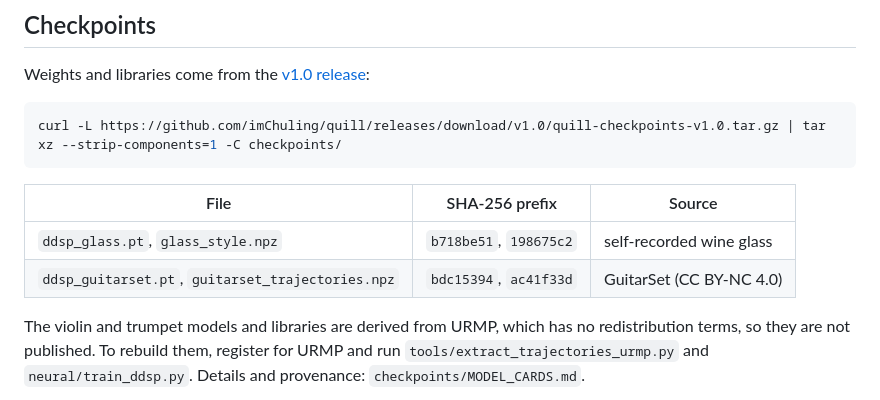
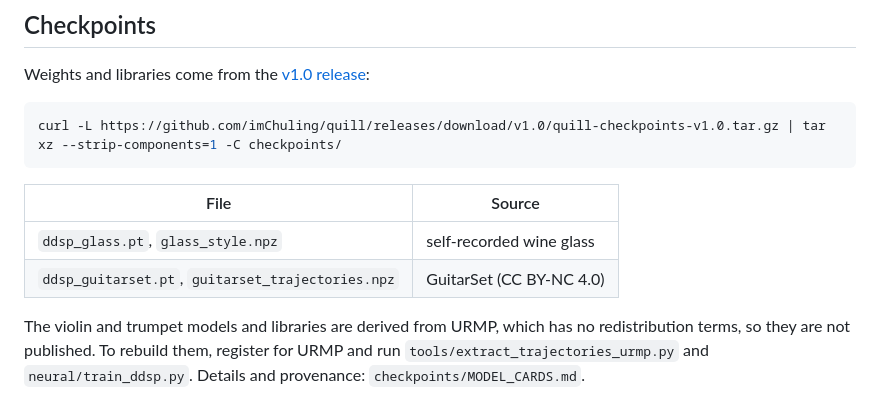
Before and after one commit to imChuling/quill, a Markdown page: README.md, the part around the change. GitHub-like rendering.

Commit message:
README: drop the hash column

````diff
--- a/README.md
+++ b/README.md
@@ -46,10 +46,10 @@ Weights and libraries come from the [v1.0 release](https://github.com/imChuling/
 curl -L https://github.com/imChuling/quill/releases/download/v1.0/quill-checkpoints-v1.0.tar.gz | tar xz --strip-components=1 -C checkpoints/
 ```
 
-| File | SHA-256 prefix | Source |
-|---|---|---|
-| `ddsp_glass.pt`, `glass_style.npz` | `b718be51`, `198675c2` | self-recorded wine glass |
-| `ddsp_guitarset.pt`, `guitarset_trajectories.npz` | `bdc15394`, `ac41f33d` | GuitarSet (CC BY-NC 4.0) |
+| File | Source |
+|---|---|
+| `ddsp_glass.pt`, `glass_style.npz` | self-recorded wine glass |
+| `ddsp_guitarset.pt`, `guitarset_trajectories.npz` | GuitarSet (CC BY-NC 4.0) |
 
 The violin and trumpet models and libraries are derived from URMP, which has no
 redistribution terms, so they are not published. To rebuild them, register for URMP and run
````
